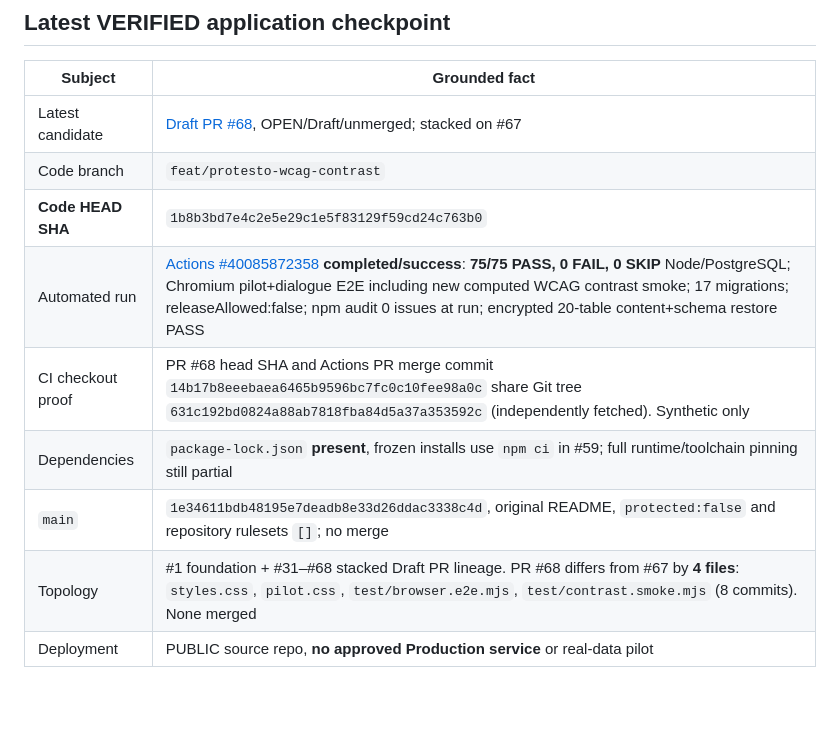
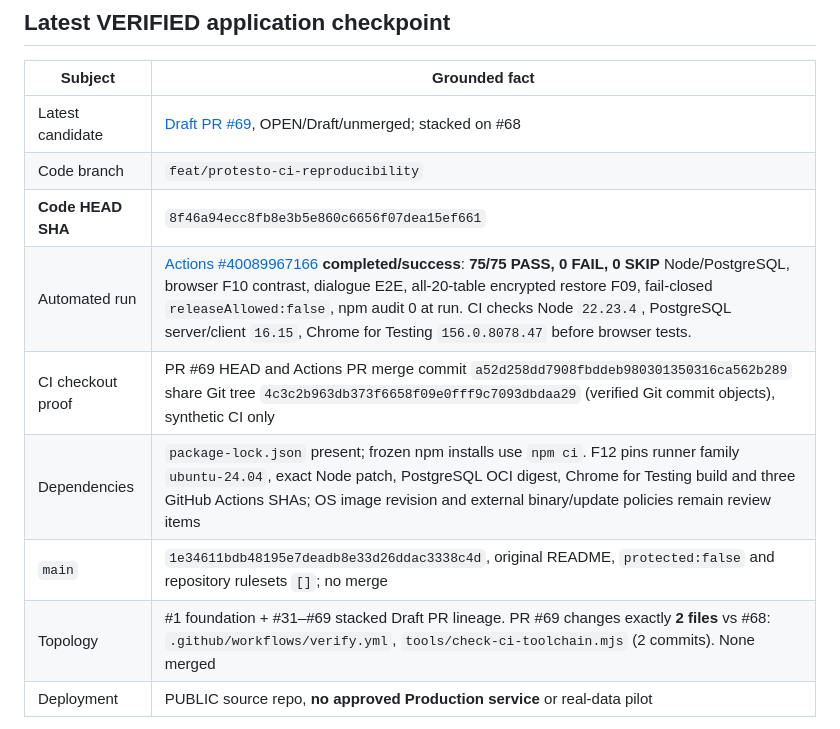
Before and after one commit to titanfit102-bit/Protesto, a Markdown page: docs/STATUS.md, the part around one of its changes. GitHub-like rendering; blank space fills up the shorter version.

Commit message:
docs(continuity): checkpoint F12 pinned CI versions and 75/75 at Draft PR69

```diff
--- a/docs/STATUS.md
+++ b/docs/STATUS.md
@@ -11,14 +11,14 @@
 
 | Subject | Grounded fact |
 |---|---|
-| Latest candidate | [Draft PR #68](https://github.com/titanfit102-bit/Protesto/pull/68), OPEN/Draft/unmerged; stacked on #67 |
-| Code branch | `feat/protesto-wcag-contrast` |
-| **Code HEAD SHA** | `1b8b3bd7e4c2e5e29c1e5f83129f59cd24c763b0` |
-| Automated run | [Actions #40085872358](https://github.com/titanfit102-bit/Protesto/actions/runs/40085872358) **completed/success**: **75/75 PASS, 0 FAIL, 0 SKIP** Node/PostgreSQL; Chromium pilot+dialogue E2E including new computed WCAG contrast smoke; 17 migrations; releaseAllowed:false; npm audit 0 issues at run; encrypted 20-table content+schema restore PASS |
-| CI checkout proof | PR #68 head SHA and Actions PR merge commit `14b17b8eeebaea6465b9596bc7fc0c10fee98a0c` share Git tree `631c192bd0824a88ab7818fba84d5a37a353592c` (independently fetched). Synthetic only |
-| Dependencies | `package-lock.json` **present**, frozen installs use `npm ci` in #59; full runtime/toolchain pinning still partial |
+| Latest candidate | [Draft PR #69](https://github.com/titanfit102-bit/Protesto/pull/69), OPEN/Draft/unmerged; stacked on #68 |
+| Code branch | `feat/protesto-ci-reproducibility` |
+| **Code HEAD SHA** | `8f46a94ecc8fb8e3b5e860c6656f07dea15ef661` |
+| Automated run | [Actions #40089967166](https://github.com/titanfit102-bit/Protesto/actions/runs/40089967166) **completed/success**: **75/75 PASS, 0 FAIL, 0 SKIP** Node/PostgreSQL, browser F10 contrast, dialogue E2E, all-20-table encrypted restore F09, fail-closed `releaseAllowed:false`, npm audit 0 at run. CI checks Node `22.23.4`, PostgreSQL server/client `16.15`, Chrome for Testing `156.0.8078.47` before browser tests. |
+| CI checkout proof | PR #69 HEAD and Actions PR merge commit `a52d258dd7908fbddeb980301350316ca562b289` share Git tree `4c3c2b963db373f6658f09e0fff9c7093dbdaa29` (verified Git commit objects), synthetic CI only |
+| Dependencies | `package-lock.json` present; frozen npm installs use `npm ci`. F12 pins runner family `ubuntu-24.04`, exact Node patch, PostgreSQL OCI digest, Chrome for Testing build and three GitHub Actions SHAs; OS image revision and external binary/update policies remain review items |
 | `main` | `1e34611bdb48195e7deadb8e33d26ddac3338c4d`, original README, `protected:false` and repository rulesets `[]`; no merge |
-| Topology | #1 foundation + #31–#68 stacked Draft PR lineage. PR #68 differs from #67 by **4 files**: `styles.css`, `pilot.css`, `test/browser.e2e.mjs`, `test/contrast.smoke.mjs` (8 commits). None merged |
+| Topology | #1 foundation + #31–#69 stacked Draft PR lineage. PR #69 changes exactly **2 files** vs #68: `.github/workflows/verify.yml`, `tools/check-ci-toolchain.mjs` (2 commits). None merged |
 | Deployment | PUBLIC source repo, **no approved Production service** or real-data pilot |
 
 The last independent GPT Work report uploaded in conversation is **external material, not a committed project document**; its verifiable engineering findings and provenance are summarized in MASTER_HANDOFF. Dynamic Work probes were **not independently rerun** in this review.
```
Also changed, not shown: other parts of docs/STATUS.md (+5 -4 lines).
